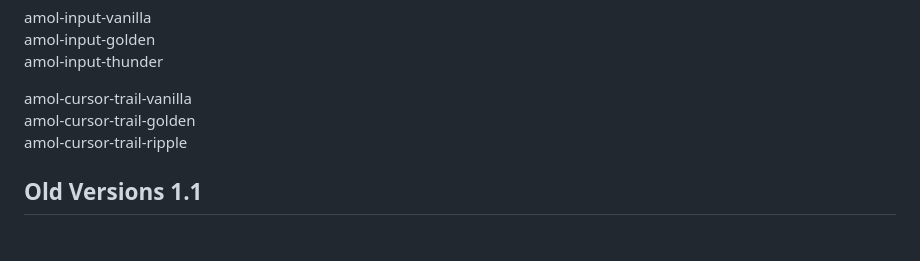
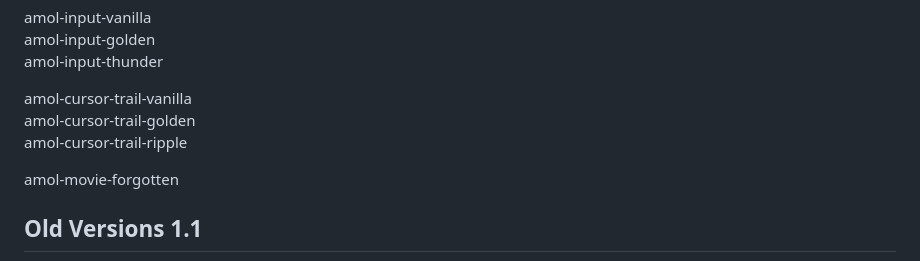
Before and after one commit to zzztzzzt/Amol-JS, a Markdown page: README.md, the part around the change. Rendered like a GitHub page; blank space fills up the shorter version.

```diff
--- a/README.md
+++ b/README.md
@@ -138,6 +138,8 @@ amol-cursor-trail-vanilla
 amol-cursor-trail-golden
 amol-cursor-trail-ripple
 
+amol-movie-forgotten
+
 ## Old Versions 1.1
 ![1.1logo](https://github.com/zzztzzzt/Amol-JS/blob/main/logo/real-showcase-two.png)
 
```
